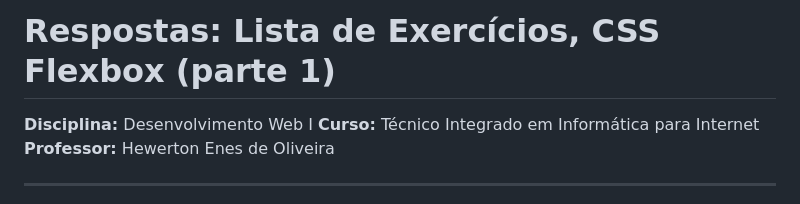
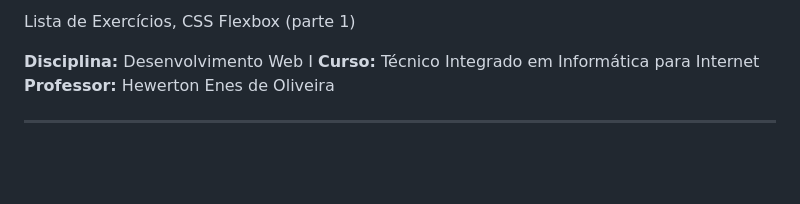
Before and after one commit to CappeVictor/DW_L1_L2_L3_L4, a Markdown page: README.md, the part around the change. GitHub-like rendering; blank space fills up the shorter version.

Commit message:
Update title format in README.md

```diff
--- a/README.md
+++ b/README.md
@@ -1,4 +1,4 @@
-# Respostas: Lista de Exercícios, CSS Flexbox (parte 1)
+Lista de Exercícios, CSS Flexbox (parte 1)
 
 **Disciplina:** Desenvolvimento Web I
 **Curso:** Técnico Integrado em Informática para Internet
```
